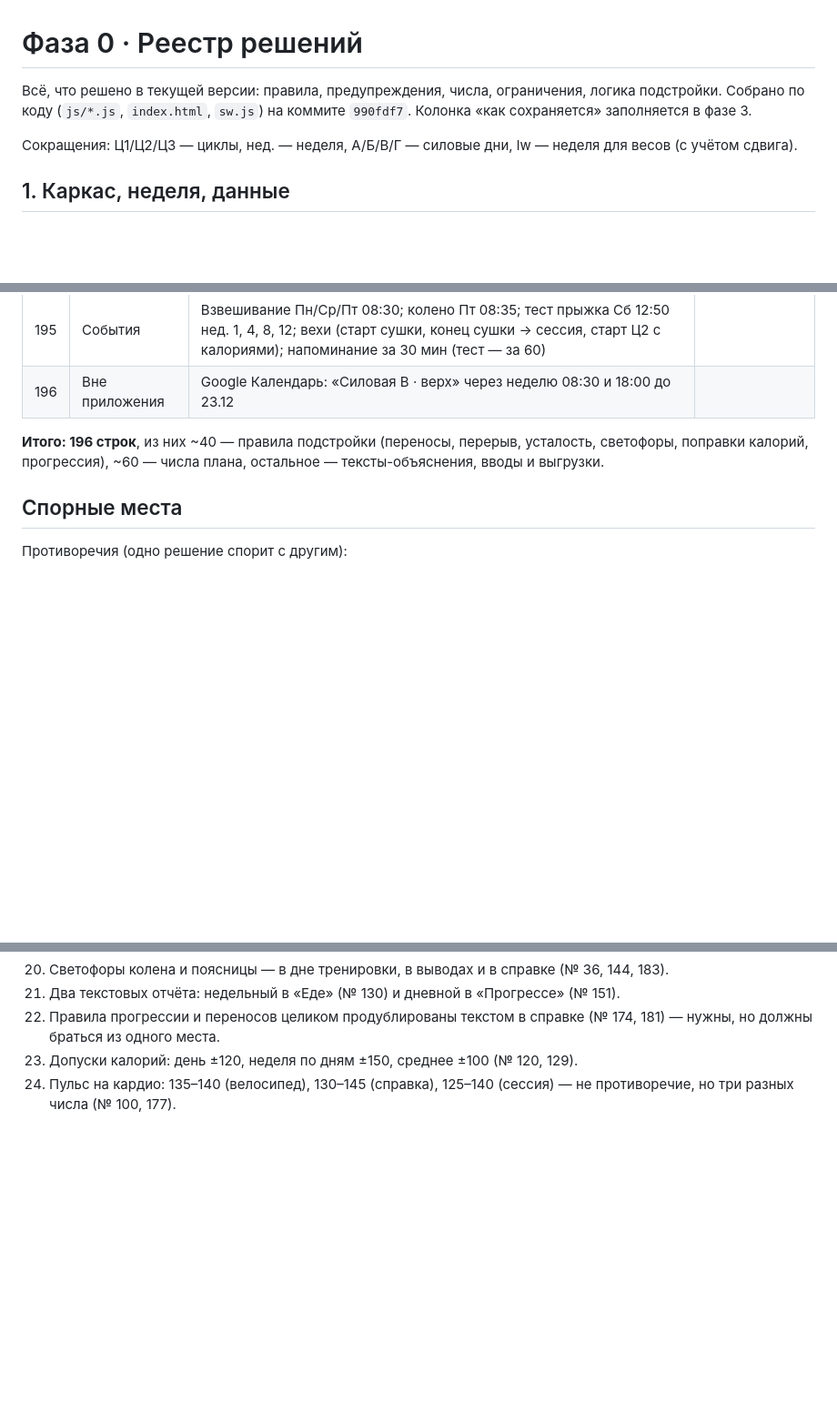
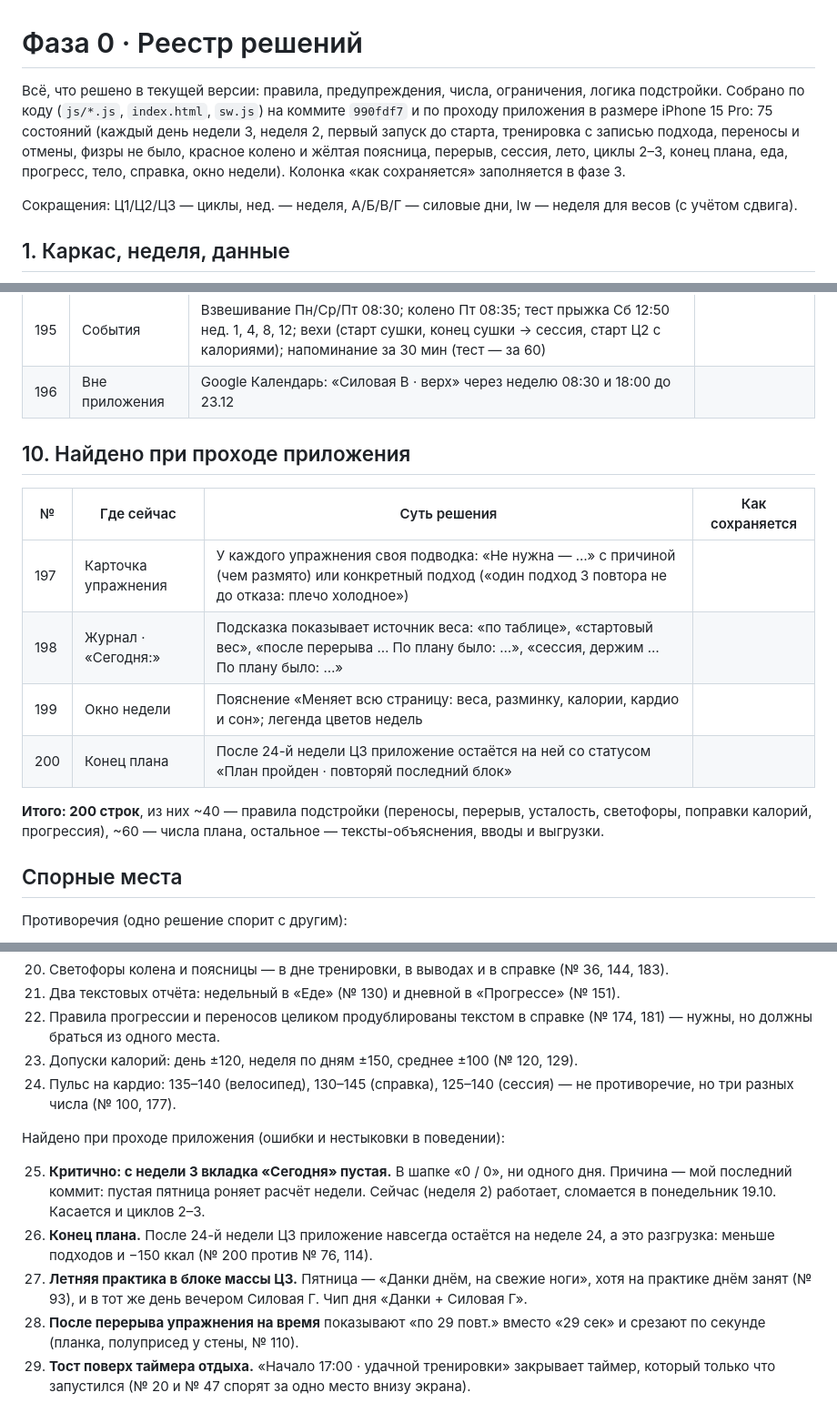
Before and after one commit to rookspooks-blip/training-plan-, a Markdown page: docs/redesign/00-registry.md, 3 parts joined by grey strips. Shown at 91% size. GitHub-like rendering; blank space fills up the shorter version.

Commit message:
Редизайн, фаза 0: проход приложения в размере телефона, 200 решений и 29 спорных мест
Co-Authored-By: Claude Opus 5.5 <noreply@anthropic.com>
Claude-Session: https://claude.ai/code/session_01D2NZU3w73vyeDuRepSBRLr

```diff
--- a/docs/redesign/00-registry.md
+++ b/docs/redesign/00-registry.md
@@ -1,7 +1,7 @@
 # Фаза 0 · Реестр решений
 
 Всё, что решено в текущей версии: правила, предупреждения, числа, ограничения, логика подстройки.
-Собрано по коду (`js/*.js`, `index.html`, `sw.js`) на коммите `990fdf7`.
+Собрано по коду (`js/*.js`, `index.html`, `sw.js`) на коммите `990fdf7` и по проходу приложения в размере iPhone 15 Pro: 75 состояний (каждый день недели 3, неделя 2, первый запуск до старта, тренировка с записью подхода, переносы и отмены, физры не было, красное колено и жёлтая поясница, перерыв, сессия, лето, циклы 2–3, конец плана, еда, прогресс, тело, справка, окно недели).
 Колонка «как сохраняется» заполняется в фазе 3.
 
 Сокращения: Ц1/Ц2/Ц3 — циклы, нед. — неделя, А/Б/В/Г — силовые дни, lw — неделя для весов (с учётом сдвига).
@@ -247,7 +247,16 @@
 | 195 | События | Взвешивание Пн/Ср/Пт 08:30; колено Пт 08:35; тест прыжка Сб 12:50 нед. 1, 4, 8, 12; вехи (старт сушки, конец сушки → сессия, старт Ц2 с калориями); напоминание за 30 мин (тест — за 60) | |
 | 196 | Вне приложения | Google Календарь: «Силовая В · верх» через неделю 08:30 и 18:00 до 23.12 | |
 
-**Итого: 196 строк**, из них ~40 — правила подстройки (переносы, перерыв, усталость, светофоры, поправки калорий, прогрессия), ~60 — числа плана, остальное — тексты-объяснения, вводы и выгрузки.
+## 10. Найдено при проходе приложения
+
+| № | Где сейчас | Суть решения | Как сохраняется |
+|---|---|---|---|
+| 197 | Карточка упражнения | У каждого упражнения своя подводка: «Не нужна — …» с причиной (чем размято) или конкретный подход («один подход 3 повтора не до отказа: плечо холодное») | |
+| 198 | Журнал · «Сегодня:» | Подсказка показывает источник веса: «по таблице», «стартовый вес», «после перерыва … По плану было: …», «сессия, держим … По плану было: …» | |
+| 199 | Окно недели | Пояснение «Меняет всю страницу: веса, разминку, калории, кардио и сон»; легенда цветов недель | |
+| 200 | Конец плана | После 24-й недели Ц3 приложение остаётся на ней со статусом «План пройден · повторяй последний блок» | |
+
+**Итого: 200 строк**, из них ~40 — правила подстройки (переносы, перерыв, усталость, светофоры, поправки калорий, прогрессия), ~60 — числа плана, остальное — тексты-объяснения, вводы и выгрузки.
 
 ## Спорные места
 
@@ -280,3 +289,11 @@
 22. Правила прогрессии и переносов целиком продублированы текстом в справке (№ 174, 181) — нужны, но должны браться из одного места.
 23. Допуски калорий: день ±120, неделя по дням ±150, среднее ±100 (№ 120, 129).
 24. Пульс на кардио: 135–140 (велосипед), 130–145 (справка), 125–140 (сессия) — не противоречие, но три разных числа (№ 100, 177).
+
+Найдено при проходе приложения (ошибки и нестыковки в поведении):
+
+25. **Критично: с недели 3 вкладка «Сегодня» пустая.** В шапке «0 / 0», ни одного дня. Причина — мой последний коммит: пустая пятница роняет расчёт недели. Сейчас (неделя 2) работает, сломается в понедельник 19.10. Касается и циклов 2–3.
+26. **Конец плана.** После 24-й недели Ц3 приложение навсегда остаётся на неделе 24, а это разгрузка: меньше подходов и −150 ккал (№ 200 против № 76, 114).
+27. **Летняя практика в блоке массы Ц3.** Пятница — «Данки днём, на свежие ноги», хотя на практике днём занят (№ 93), и в тот же день вечером Силовая Г. Чип дня «Данки + Силовая Г».
+28. **После перерыва упражнения на время** показывают «по 29 повт.» вместо «29 сек» и срезают по секунде (планка, полуприсед у стены, № 110).
+29. **Тост поверх таймера отдыха.** «Начало 17:00 · удачной тренировки» закрывает таймер, который только что запустился (№ 20 и № 47 спорят за одно место внизу экрана).
```
